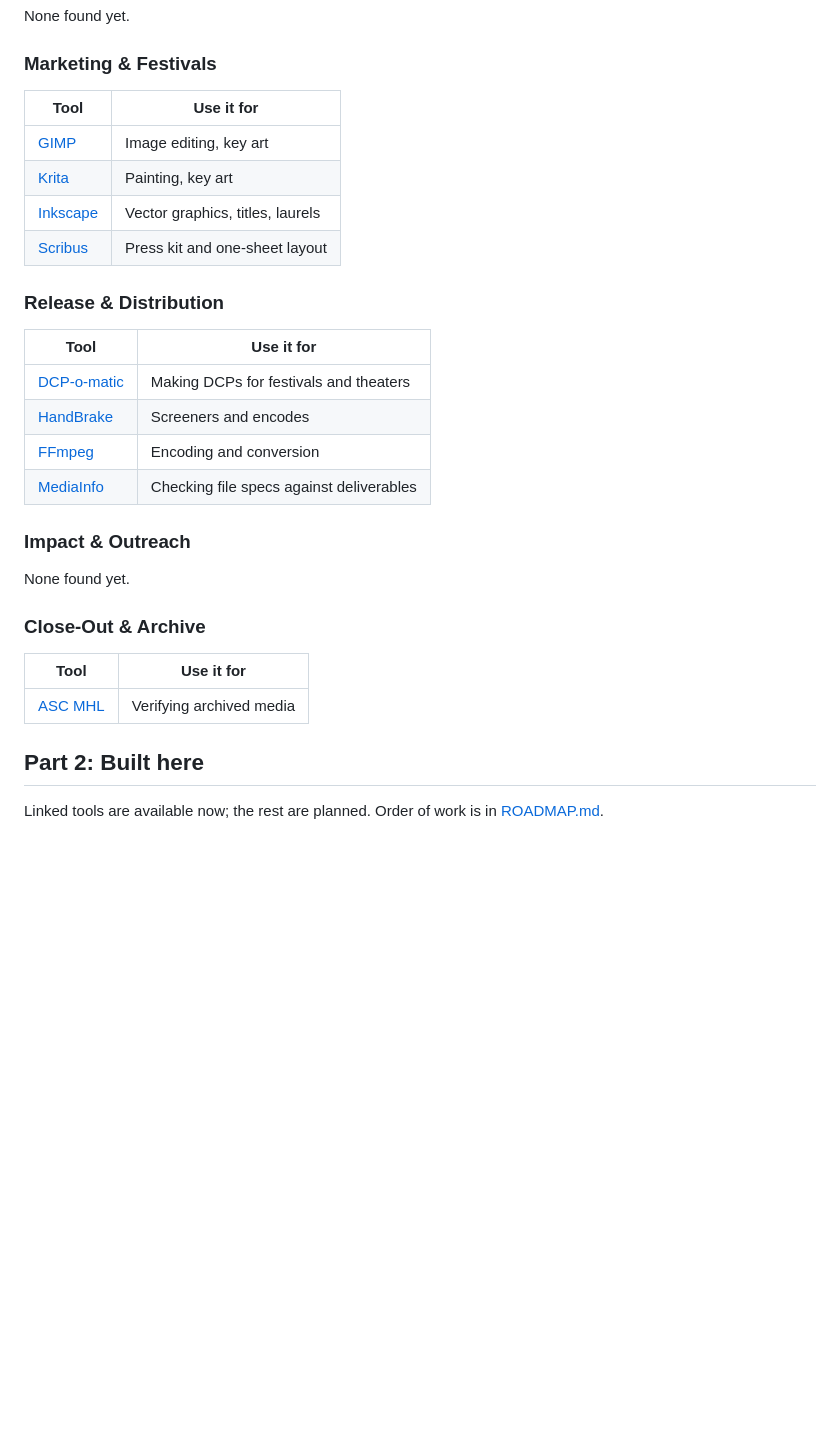
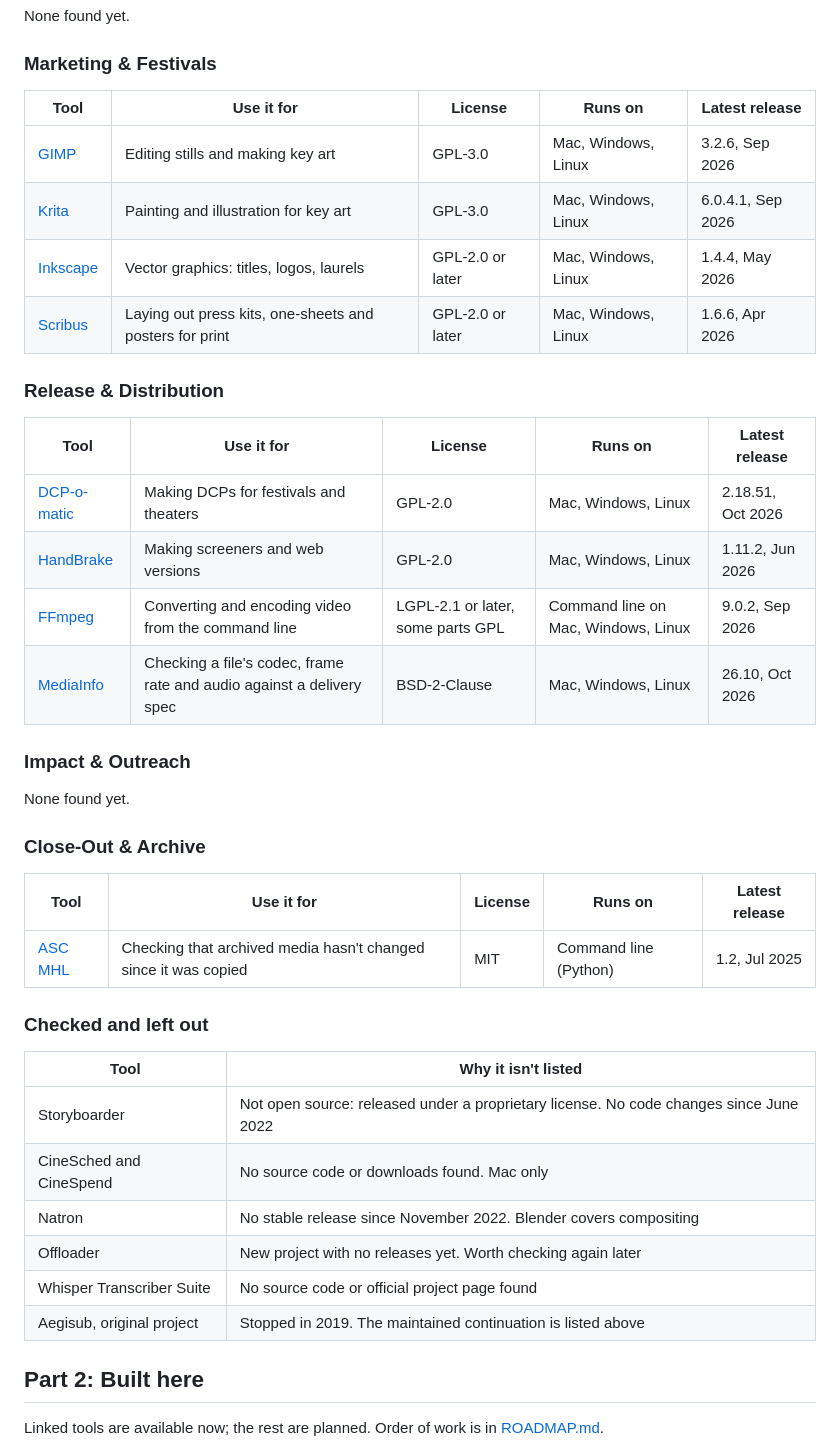
Before and after one commit to open-filmmaker-toolkit/toolkit, a Markdown page: TOOLS.md, the part around one of its changes. Rendered like a GitHub page; blank space fills up the shorter version.

```diff
--- a/TOOLS.md
+++ b/TOOLS.md
@@ -55,21 +62,21 @@ None found yet.
 
 ### Marketing & Festivals
 
-| Tool | Use it for |
-| --- | --- |
-| [GIMP](https://www.gimp.org) | Image editing, key art |
-| [Krita](https://krita.org) | Painting, key art |
-| [Inkscape](https://inkscape.org) | Vector graphics, titles, laurels |
-| [Scribus](https://www.scribus.net) | Press kit and one-sheet layout |
+| Tool | Use it for | License | Runs on | Latest release |
+| --- | --- | --- | --- | --- |
+| [GIMP](https://www.gimp.org) | Editing stills and making key art | GPL-3.0 | Mac, Windows, Linux | 3.2.6, Sep 2026 |
+| [Krita](https://krita.org) | Painting and illustration for key art | GPL-3.0 | Mac, Windows, Linux | 6.0.4.1, Sep 2026 |
+| [Inkscape](https://inkscape.org) | Vector graphics: titles, logos, laurels | GPL-2.0 or later | Mac, Windows, Linux | 1.4.4, May 2026 |
+| [Scribus](https://www.scribus.net) | Laying out press kits, one-sheets and posters for print | GPL-2.0 or later | Mac, Windows, Linux | 1.6.6, Apr 2026 |
 
 ### Release & Distribution
 
-| Tool | Use it for |
-| --- | --- |
-| [DCP-o-matic](https://dcpomatic.com) | Making DCPs for festivals and theaters |
-| [HandBrake](https://handbrake.fr) | Screeners and encodes |
-| [FFmpeg](https://ffmpeg.org) | Encoding and conversion |
-| [MediaInfo](https://mediaarea.net/en/MediaInfo) | Checking file specs against deliverables |
+| Tool | Use it for | License | Runs on | Latest release |
+| --- | --- | --- | --- | --- |
+| [DCP-o-matic](https://dcpomatic.com) | Making DCPs for festivals and theaters | GPL-2.0 | Mac, Windows, Linux | 2.18.51, Oct 2026 |
+| [HandBrake](https://handbrake.fr) | Making screeners and web versions | GPL-2.0 | Mac, Windows, Linux | 1.11.2, Jun 2026 |
+| [FFmpeg](https://ffmpeg.org) | Converting and encoding video from the command line | LGPL-2.1 or later, some parts GPL | Command line on Mac, Windows, Linux | 9.0.2, Sep 2026 |
+| [MediaInfo](https://mediaarea.net/en/MediaInfo) | Checking a file's codec, frame rate and audio against a delivery spec | BSD-2-Clause | Mac, Windows, Linux | 26.10, Oct 2026 |
 
 ### Impact & Outreach
 
@@ -77,9 +84,20 @@ None found yet.
 
 ### Close-Out & Archive
 
-| Tool | Use it for |
+| Tool | Use it for | License | Runs on | Latest release |
+| --- | --- | --- | --- | --- |
+| [ASC MHL](https://github.com/ascmitc/mhl) | Checking that archived media hasn't changed since it was copied | MIT | Command line (Python) | 1.2, Jul 2025 |
+
+### Checked and left out
+
+| Tool | Why it isn't listed |
 | --- | --- |
-| [ASC MHL](https://github.com/ascmhl/ascmhl) | Verifying archived media |
+| Storyboarder | Not open source: released under a proprietary license. No code changes since June 2022 |
+| CineSched and CineSpend | No source code or downloads found. Mac only |
+| Natron | No stable release since November 2022. Blender covers compositing |
+| Offloader | New project with no releases yet. Worth checking again later |
+| Whisper Transcriber Suite | No source code or official project page found |
+| Aegisub, original project | Stopped in 2019. The maintained continuation is listed above |
 
 ## Part 2: Built here
 
```
Also changed, not shown: other parts of TOOLS.md (+36 -29 lines).
